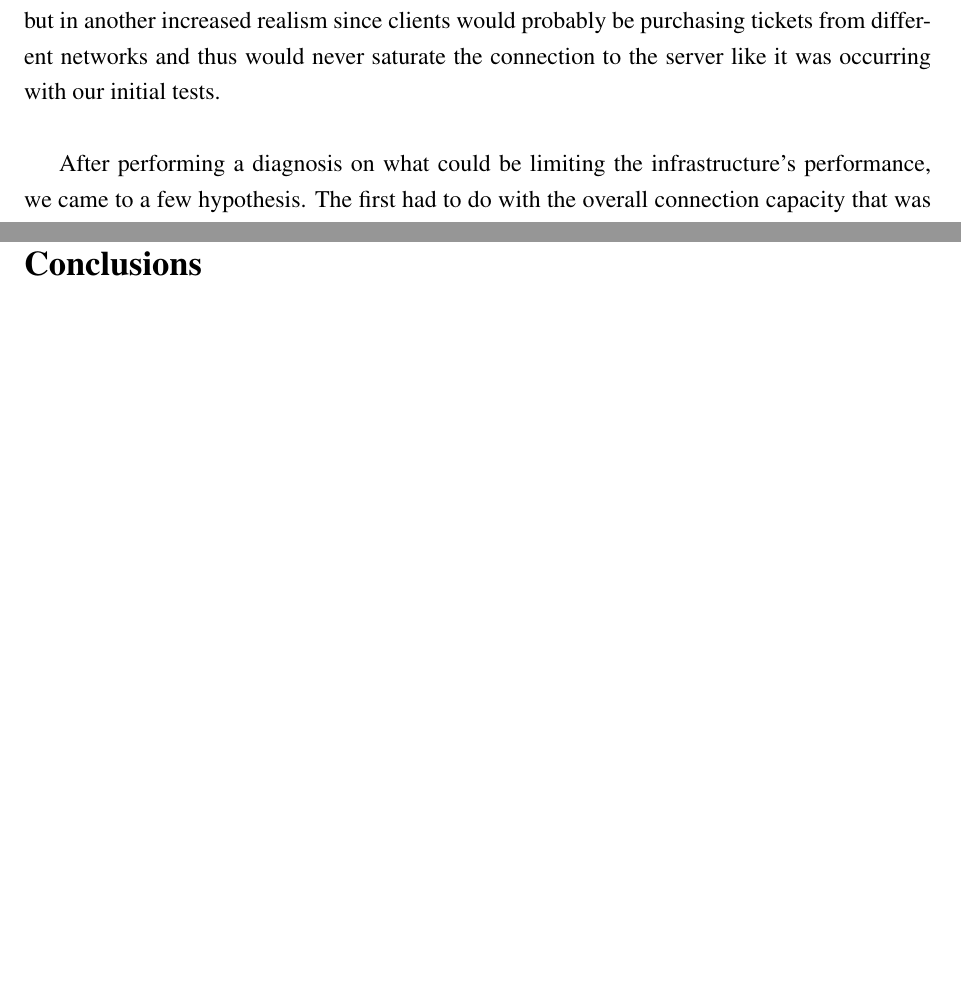
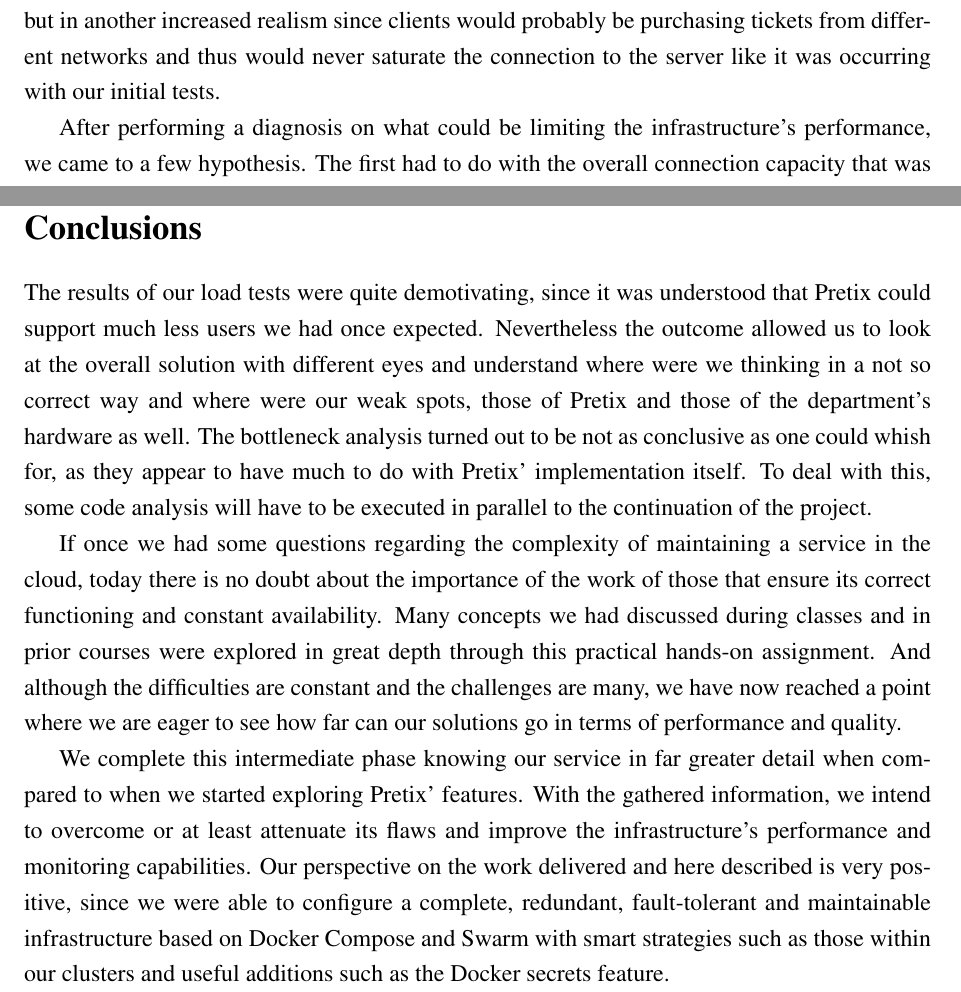
Before and after one commit to FilipeLopesPires/Pretix-DistributedDeployment, a LaTeX document (docs/reports/IntermediateReport/report.tex): two parts of pages 16 and 20 of 20 before the commit and two parts of pages 16 and 20 of 21 after it, joined at a grey line, cut so that both start at the same text, the shorter picture padded with empty space. Compiled offline with pdfLaTeX.

Commit message:
Intermediate report completed.

```diff
--- a/docs/reports/IntermediateReport/report.tex
+++ b/docs/reports/IntermediateReport/report.tex
@@ -648,7 +648,7 @@
 the services themselves.
 Such adaptation in a way made the test less real, since the physical distance between server and client is practically none, but in another increased realism
 since clients would probably be purchasing tickets from different networks and thus would never saturate the connection to the server like it was occurring with
-our initial tests. \\
+our initial tests.
 
 After performing a diagnosis on what could be limiting the infrastructure's performance, we came to a few hypothesis.
 The first had to do with the overall connection capacity that was not ideal from the beginning.
@@ -743,15 +743,30 @@
 Then, João focused on the deployment of our solution on the department's infrastructure while Filipe focused on creating and executing the load tests.
 The analysis of the results were carefully conducted in conjunction as well, in order to maintain a common knowledge for better workflows.
 It is needless to say that bug and error solving was made along the development phase by both developers any time it was required.
-
 Once performance benchmarking and bottleneck identification were completed, this report and the code documentation became our primary concern, with both
 contributing equally.
 
 \newpage
 \section*{Conclusions} \label{conclusions} %%%%%%%%%%%%%%%%%%%%%%%%%%%%%%%%%%%%%%%%%%%%%%%%%%%%%%%%%%%%%%%%%%%%%%%%%%%%%%%%%%%%%%%%%%%%%%%%%%%%%%%%%%%%%%%%%%%%%
 
-...
+The results of our load tests were quite demotivating, since it was understood that Pretix could support much less users we had once expected.
+Nevertheless the outcome allowed us to look at the overall solution with different eyes and understand where were we thinking in a not so correct way and where
+were our weak spots, those of Pretix and those of the department's hardware as well.
+The bottleneck analysis turned out to be not as conclusive as one could whish for, as they appear to have much to do with Pretix' implementation itself.
+To deal with this, some code analysis will have to be executed in parallel to the continuation of the project.
 
+If once we had some questions regarding the complexity of maintaining a service in the cloud, today there is no doubt about the importance of the work of those
+that ensure its correct functioning and constant availability.
+Many concepts we had discussed during classes and in prior courses were explored in great depth through this practical hands-on assignment.
+And although the difficulties are constant and the challenges are many, we have now reached a point where we are eager to see how far can our solutions go in
+terms of performance and quality.
+
+We complete this intermediate phase knowing our service in far greater detail when compared to when we started exploring Pretix' features.
+With the gathered information, we intend to overcome or at least attenuate its flaws and improve the infrastructure's performance and monitoring capabilities.
+Our perspective on the work delivered and here described is very positive, since we were able to configure a complete, redundant, fault-tolerant and maintainable
+infrastructure based on Docker Compose and Swarm with smart strategies such as those within our clusters and useful additions such as the Docker secrets feature.
+
+\newpage
 \begin{thebibliography}{9} %%%%%%%%%%%%%%%%%%%%%%%%%%%%%%%%%%%%%%%%%%%%%%%%%%%%%%%%%%%%%%%%%%%%%%%%%%%%%%%%%%%%%%%%%%%%%%%%%%%%%%%%%%%%%%%%%%%%%%%%%%%%%%%%%%%%%
   \bibliographystyle{Science}
 
```
Also changed, not shown: docs/reports/IntermediateReport/report.pdf, docs/reports/IntermediateReport/report.tex (8 more changed lines), 4 other files.
